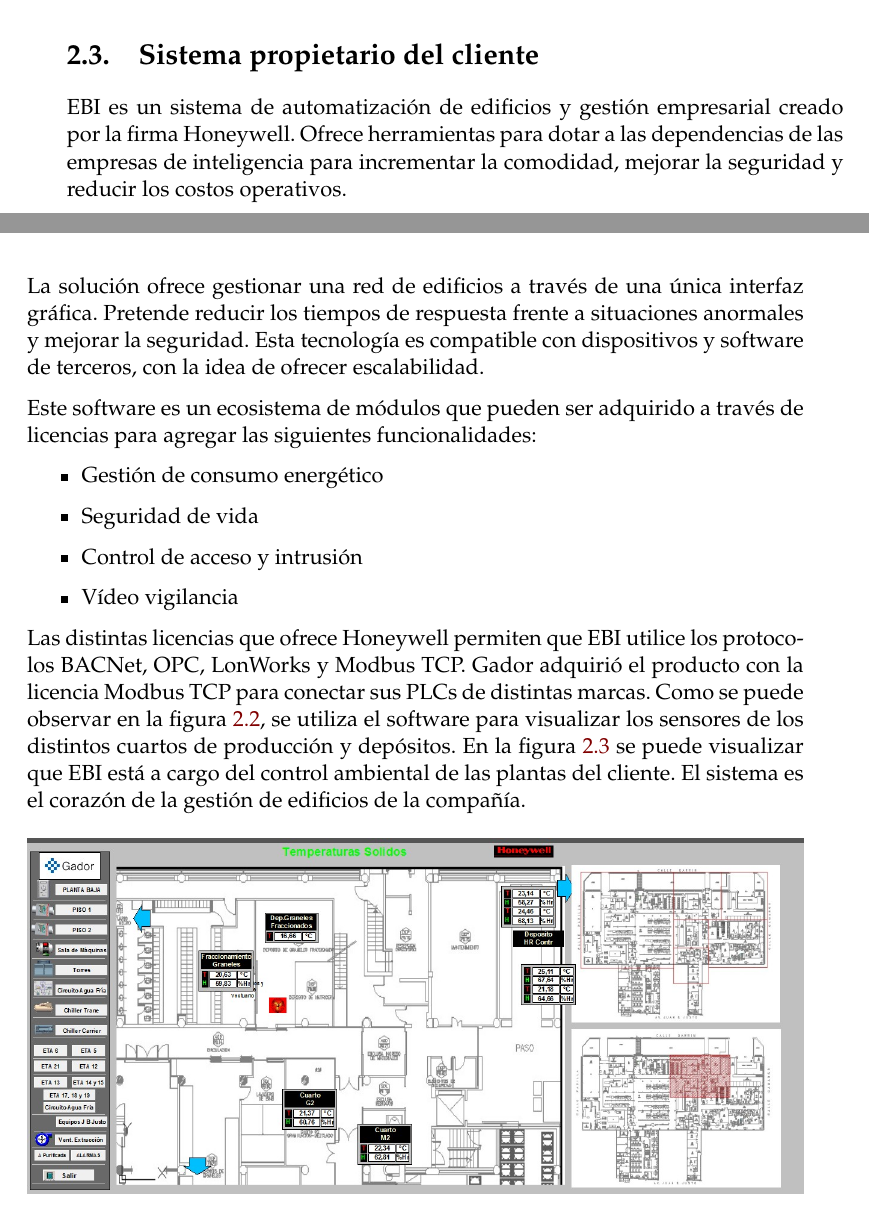
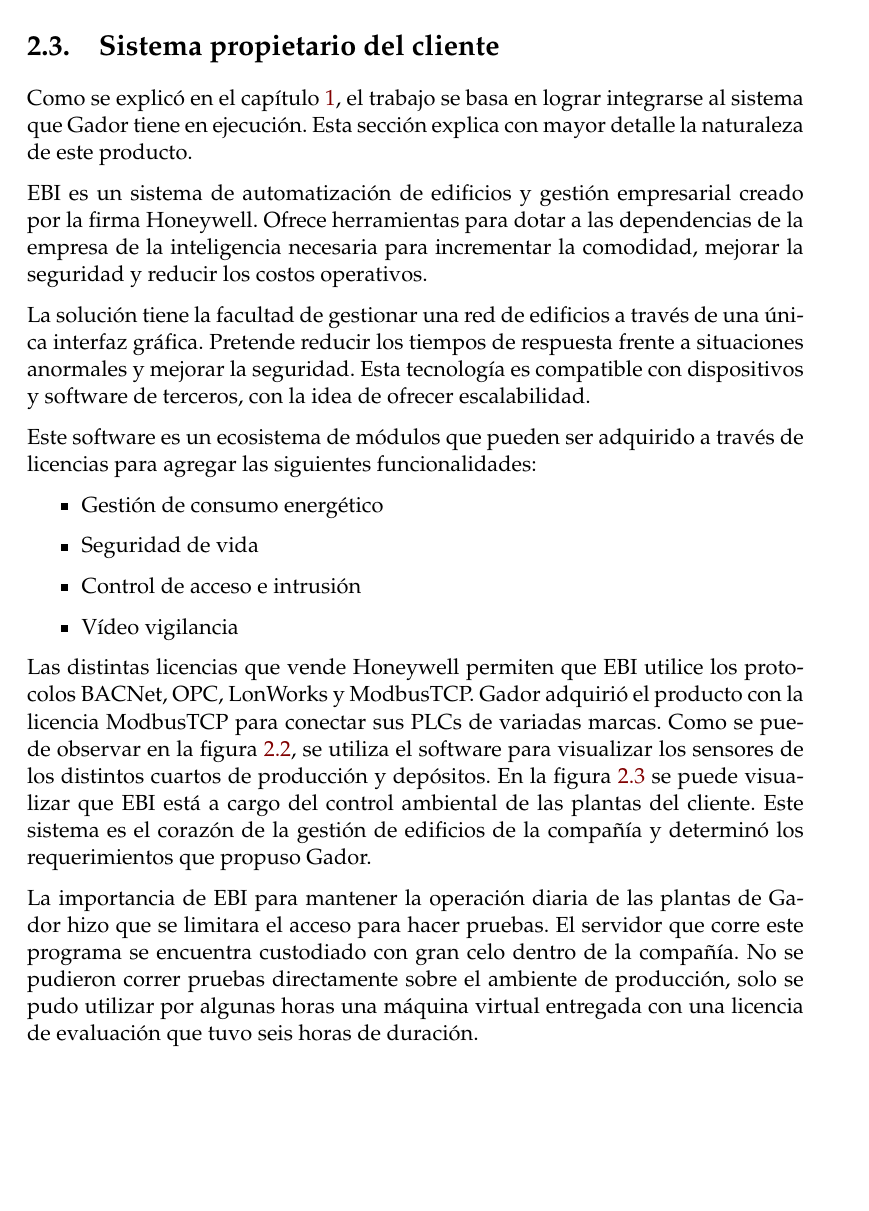
Before and after one commit to vacagonzalo/ceiot-memoria, a LaTeX thesis (memoria.tex, which reads Chapters/Chapter2.tex): two parts of pages 27 and 28 of 37 before the commit and part of page 28 of 37 after it, the two joined at a grey line, cut so that both start at the same text, the shorter picture padded with empty space. The pictures show the PDF file memoria.pdf that the author committed with the source.

Commit message:
ch3 for revision

```diff
--- a/Chapters/Chapter2.tex
+++ b/Chapters/Chapter2.tex
@@ -149,6 +149,5 @@
 Es relevante mencionar que la biblioteca está diseñada para funcionar con Nodejs
 
 % chai & mocha
-La biblioteca chai ofrece herramientas para hacer pruebas del software escrito.
+La biblioteca Chai ofrece herramientas para hacer pruebas del software escrito.
 Fue diseñada para Nodejs y puede ser integrada a cualquier framework de JavaScript.
-En el trabajo fue combinado con Mocha, que es un framework de pruebas para Nodejs.
@@ -200,12 +200,15 @@
 \end{table}
 
 % Descripción del sistema marca Honeywell que funciona en planta.
+\newpage
 \section{Sistema propietario del cliente}
 
+Como se explicó en el capítulo \ref{Chapter1}, el trabajo se basa en lograr integrarse al sistema que Gador tiene en ejecución. Esta sección explica con mayor detalle la naturaleza de este producto.
+
 EBI es un sistema de automatización de edificios y gestión empresarial creado por la firma Honeywell.
-Ofrece herramientas para dotar a las dependencias de las empresas de inteligencia para incrementar la comodidad, mejorar la seguridad y reducir los costos operativos.
+Ofrece herramientas para dotar a las dependencias de la empresa de la inteligencia necesaria para incrementar la comodidad, mejorar la seguridad y reducir los costos operativos.
 
-La solución ofrece gestionar una red de edificios a través de una única interfaz gráfica. Pretende reducir los tiempos de respuesta frente a situaciones anormales y mejorar la seguridad.
+La solución tiene la facultad de gestionar una red de edificios a través de una única interfaz gráfica. Pretende reducir los tiempos de respuesta frente a situaciones anormales y mejorar la seguridad.
 Esta tecnología es compatible con dispositivos y software de terceros, con la idea de ofrecer escalabilidad.
 
 Este software es un ecosistema de módulos que pueden ser adquirido a través de licencias para agregar las siguientes funcionalidades:
@@ -213,15 +216,19 @@
 \begin{itemize}
 	\item Gestión de consumo energético
 	\item Seguridad de vida
-	\item Control de acceso y intrusión
+	\item Control de acceso e intrusión
 	\item Vídeo vigilancia
 \end{itemize}
 
-Las distintas licencias que ofrece Honeywell permiten que EBI utilice los protocolos BACNet, OPC, LonWorks y Modbus TCP.
-Gador adquirió el producto con la licencia Modbus TCP para conectar sus PLCs de distintas marcas.
+Las distintas licencias que vende Honeywell permiten que EBI utilice los protocolos BACNet, OPC, LonWorks y ModbusTCP.
+Gador adquirió el producto con la licencia ModbusTCP para conectar sus PLCs de variadas marcas.
 Como se puede observar en la figura \ref{fig:ch2EBI1}, se utiliza el software para visualizar los sensores de los distintos cuartos de producción y depósitos.
 En la figura \ref{fig:ch2EBI2} se puede visualizar que EBI está a cargo del control ambiental de las plantas del cliente.
-El sistema es el corazón de la gestión de edificios de la compañía.
+Este sistema es el corazón de la gestión de edificios de la compañía y determinó los requerimientos que propuso Gador.
+
+La importancia de EBI para mantener la operación diaria de las plantas de Gador hizo que se limitara el acceso para hacer pruebas.
+El servidor que corre este programa se encuentra custodiado con gran celo dentro de la compañía.
+No se pudieron correr pruebas directamente sobre el ambiente de producción, solo se pudo utilizar por algunas horas una máquina virtual entregada con una licencia de evaluación que tuvo seis horas de duración.
 
 \begin{figure}[h]
 	\centering
```
Also changed, not shown: Chapters/Chapter1.tex (+2 -0 lines), memoria.pdf, Chapters/Chapter2.tex (33 more changed lines).
